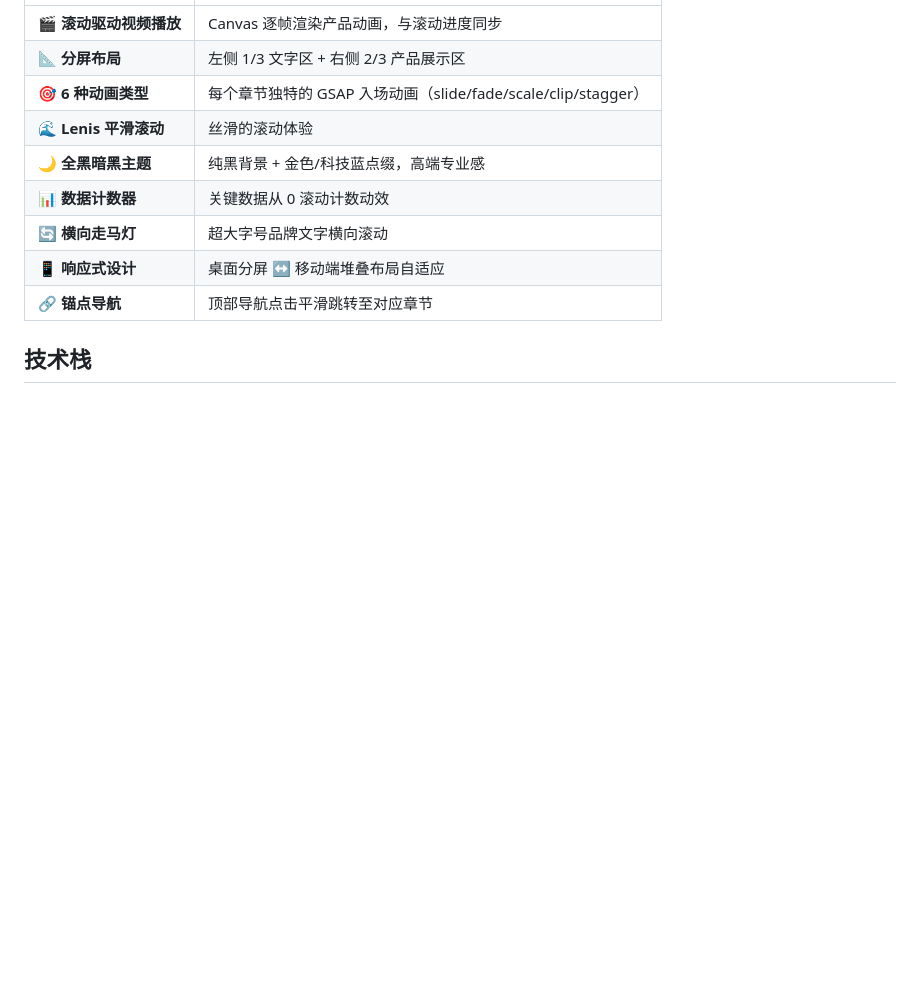
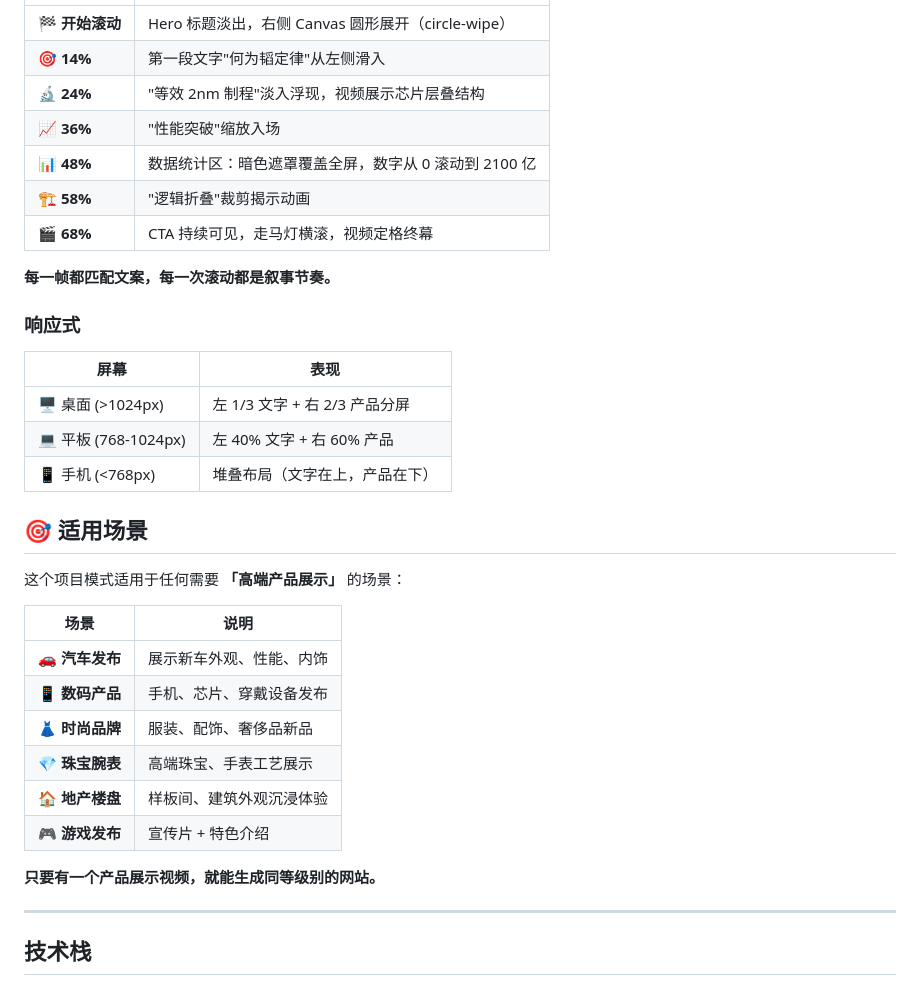
Before and after one commit to huajielong/kirin-tau-law, a Markdown page: README.md, the part around one of its changes. Drawn GitHub-style; blank space fills up the shorter version.

```diff
--- a/README.md
+++ b/README.md
@@ -44,13 +91,38 @@
 |------|------|
-| 🎬 **滚动驱动视频播放** | Canvas 逐帧渲染产品动画，与滚动进度同步 |
-| 📐 **分屏布局** | 左侧 1/3 文字区 + 右侧 2/3 产品展示区 |
-| 🎯 **6 种动画类型** | 每个章节独特的 GSAP 入场动画（slide/fade/scale/clip/stagger） |
-| 🌊 **Lenis 平滑滚动** | 丝滑的滚动体验 |
-| 🌙 **全黑暗黑主题** | 纯黑背景 + 金色/科技蓝点缀，高端专业感 |
-| 📊 **数据计数器** | 关键数据从 0 滚动计数动效 |
-| 🔄 **横向走马灯** | 超大字号品牌文字横向滚动 |
-| 📱 **响应式设计** | 桌面分屏 ↔ 移动端堆叠布局自适应 |
-| 🔗 **锚点导航** | 顶部导航点击平滑跳转至对应章节 |
+| 🏁 **开始滚动** | Hero 标题淡出，右侧 Canvas 圆形展开（circle-wipe） |
+| 🎯 **14%** | 第一段文字"何为韬定律"从左侧滑入 |
+| 🔬 **24%** | "等效 2nm 制程"淡入浮现，视频展示芯片层叠结构 |
+| 📈 **36%** | "性能突破"缩放入场 |
+| 📊 **48%** | 数据统计区：暗色遮罩覆盖全屏，数字从 0 滚动到 2100 亿 |
+| 🏗️ **58%** | "逻辑折叠"裁剪揭示动画 |
+| 🎬 **68%** | CTA 持续可见，走马灯横滚，视频定格终幕 |
+
+**每一帧都匹配文案，每一次滚动都是叙事节奏。**
+
+### 响应式
+
+| 屏幕 | 表现 |
+|------|------|
+| 🖥️ 桌面 (>1024px) | 左 1/3 文字 + 右 2/3 产品分屏 |
+| 💻 平板 (768-1024px) | 左 40% 文字 + 右 60% 产品 |
+| 📱 手机 (<768px) | 堆叠布局（文字在上，产品在下）|
+
+## 🎯 适用场景
+
+这个项目模式适用于任何需要 **「高端产品展示」** 的场景：
+
+| 场景 | 说明 |
+|------|------|
+| 🚗 **汽车发布** | 展示新车外观、性能、内饰 |
+| 📱 **数码产品** | 手机、芯片、穿戴设备发布 |
+| 👗 **时尚品牌** | 服装、配饰、奢侈品新品 |
+| 💎 **珠宝腕表** | 高端珠宝、手表工艺展示 |
+| 🏠 **地产楼盘** | 样板间、建筑外观沉浸体验 |
+| 🎮 **游戏发布** | 宣传片 + 特色介绍 |
+
+**只要有一个产品展示视频，就能生成同等级别的网站。**
+
+---
 
 ## 技术栈
 
```
Also changed, not shown: other parts of README.md (+58 -11 lines).
